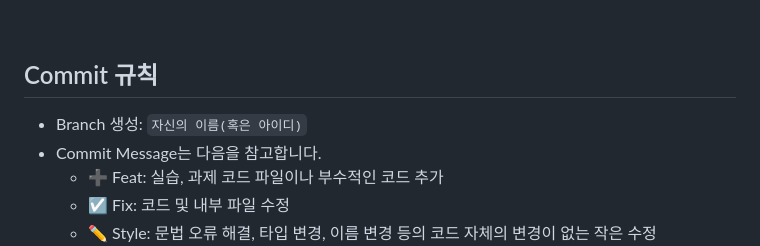
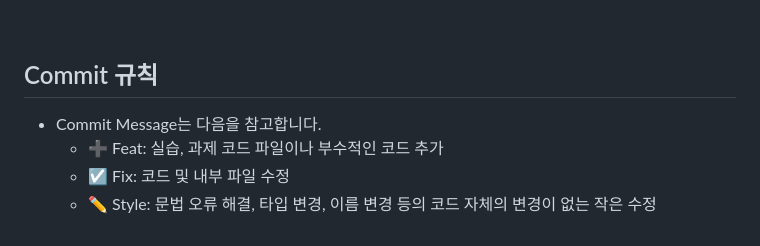
Before and after one commit to APPS-sookmyung/2023-1-Web-Basic-Study, a Markdown page: README.md, the part around the change. Rendered like a GitHub page.

```diff
--- a/README.md
+++ b/README.md
@@ -88,7 +88,6 @@
 <br>
 
 ## Commit 규칙
-- Branch 생성: `자신의 이름(혹은 아이디)`
 - Commit Message는 다음을 참고합니다.
     - ➕ Feat: 실습, 과제 코드 파일이나 부수적인 코드 추가
     - ☑️ Fix: 코드 및 내부 파일 수정
```
